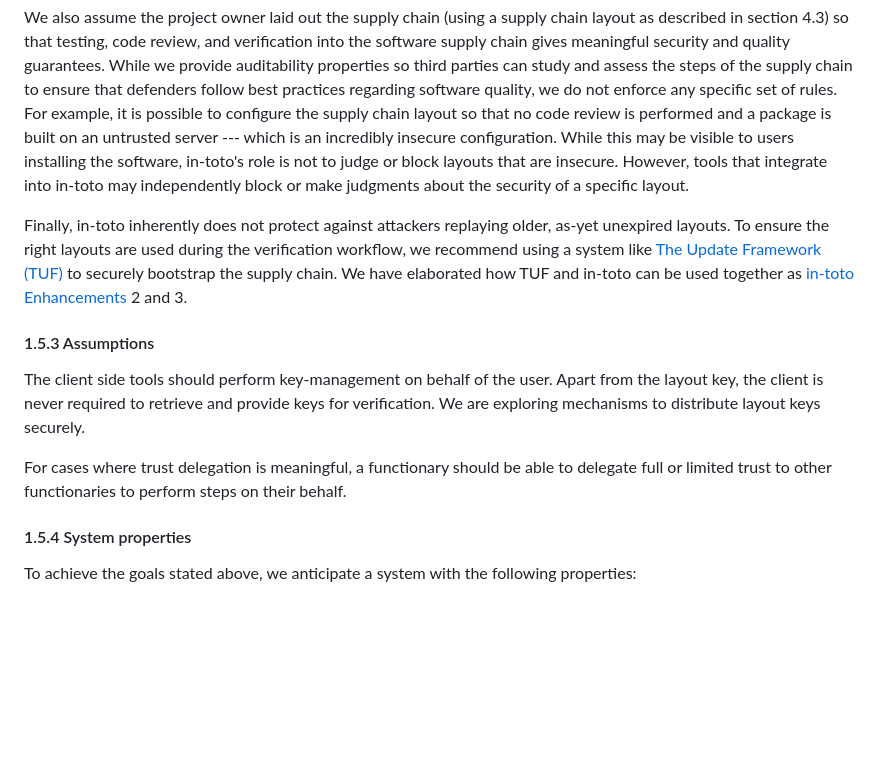
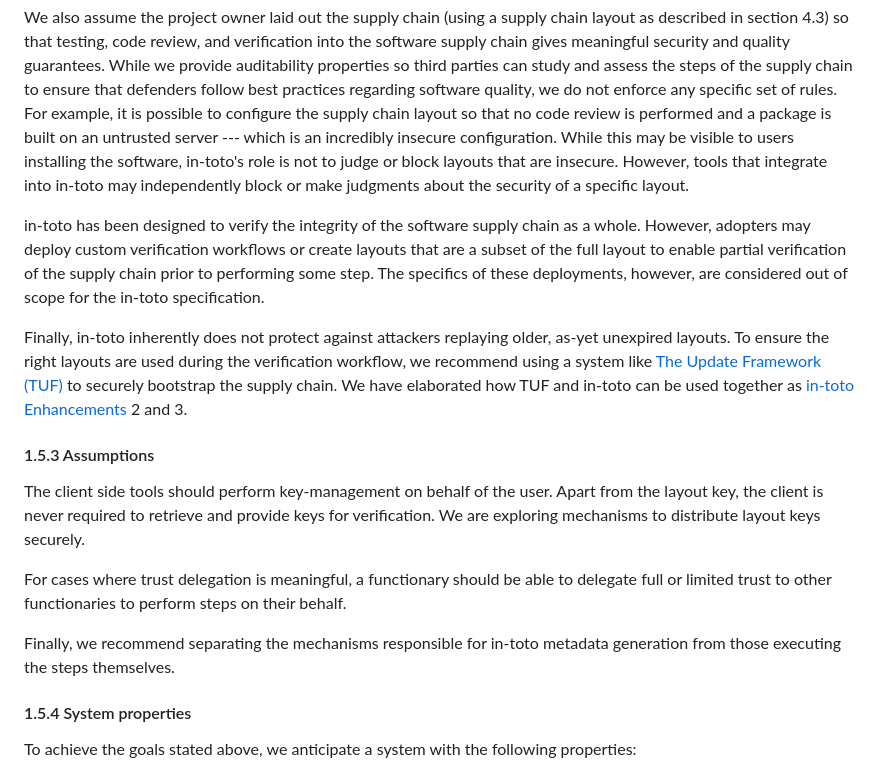
Before and after one commit to in-toto/specification, a Markdown page: in-toto-spec.md, the part around the change. Drawn GitHub-style; blank space fills up the shorter version.

Commit message:
Add note about partial verification
Signed-off-by: Aditya Sirish <aditya@saky.in>

```diff
--- a/in-toto-spec.md
+++ b/in-toto-spec.md
@@ -189,6 +189,12 @@ or block layouts  that are insecure. However, tools that integrate into in-toto
 may independently block or make judgments about the security of a specific
 layout.
 
+in-toto has been designed to verify the integrity of the software supply chain
+as a whole. However, adopters may deploy custom verification workflows or create
+layouts that are a subset of the full layout to enable partial verification of
+the supply chain prior to performing some step. The specifics of these
+deployments, however, are considered out of scope for the in-toto specification.
+
 Finally, in-toto inherently does not protect against attackers replaying older,
 as-yet unexpired layouts. To ensure the right layouts are used during the
 verification workflow, we recommend using a system like
@@ -206,6 +212,9 @@ securely.
 For cases where trust delegation is meaningful, a functionary should be able to
 delegate full or limited trust to other functionaries to perform steps on their
 behalf.
+
+Finally, we recommend separating the mechanisms responsible for in-toto metadata
+generation from those executing the steps themselves.
 
 #### 1.5.4 System properties
 
```
